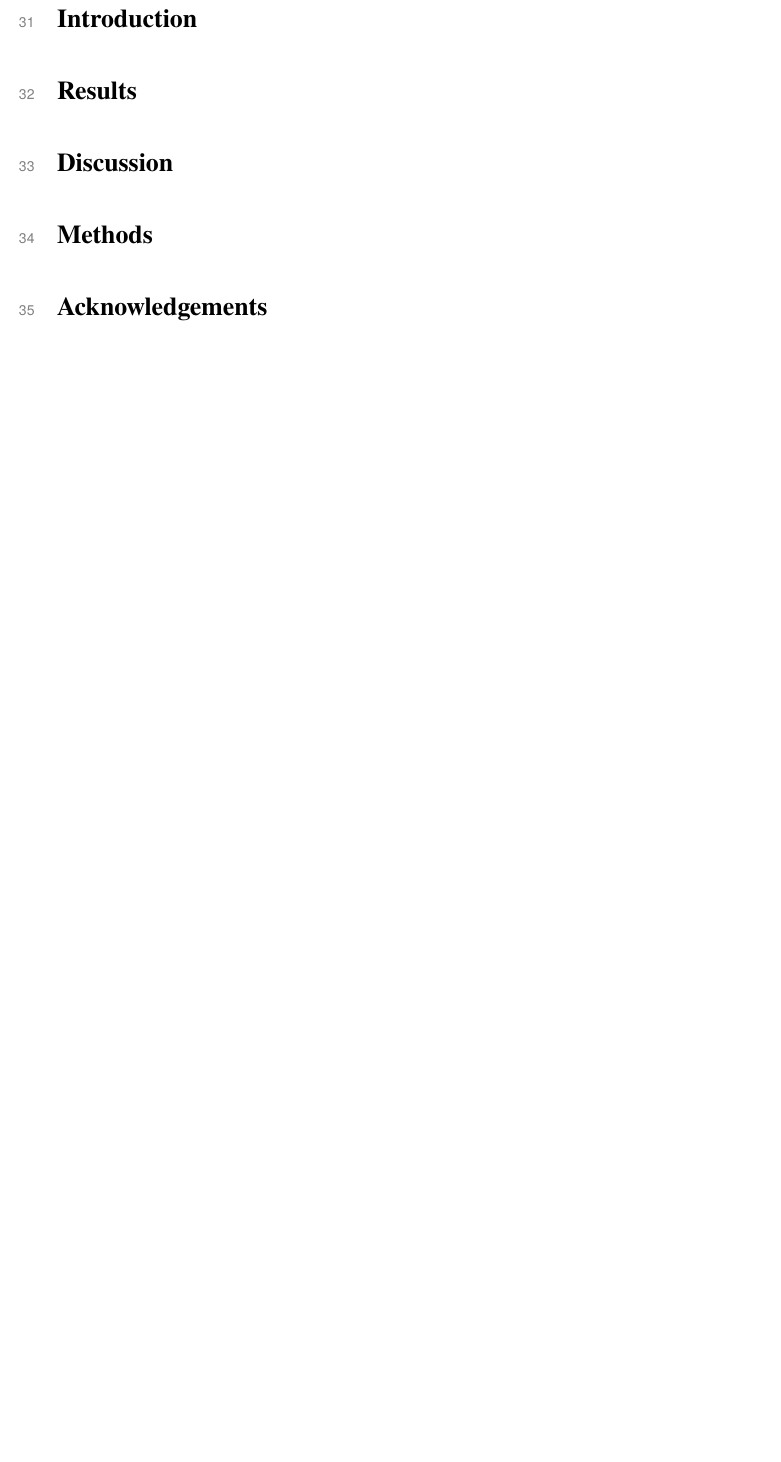
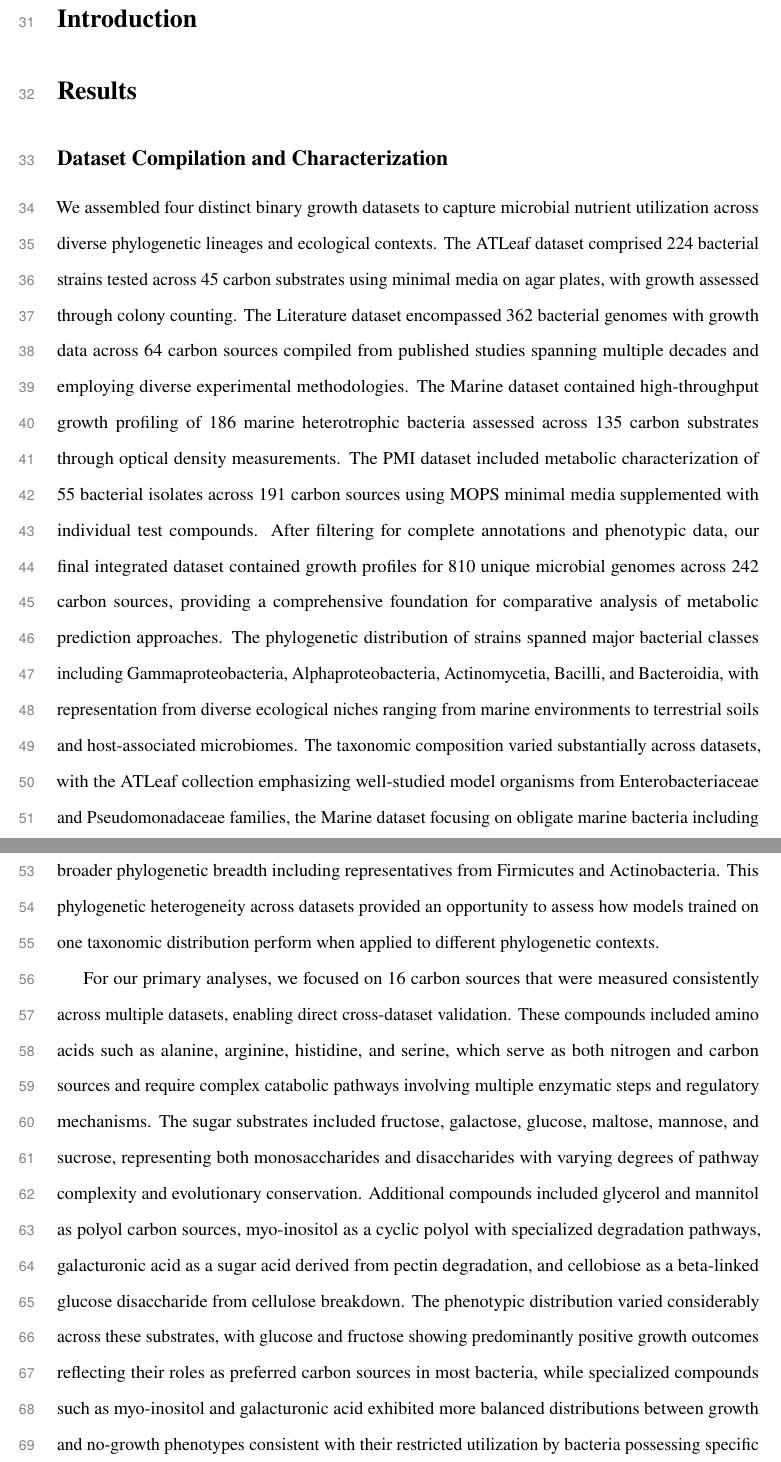
Before and after one commit to kbasecollaborations/trait-prediction-manuscript, a LaTeX paper (main.tex, which reads sections/results.tex): part of page 3 of 4 before the commit and two parts of pages 3 and 4 of 6 after it, the two joined at a grey line, cut so that both start at the same text, the shorter picture padded with empty space. Compiled offline with pdfLaTeX.

Commit message:
feat: update results

```diff
--- a/sections/results.tex
+++ b/sections/results.tex
@@ -2,3 +2,21 @@
 
 \section*{Results}
 
+\subsection*{Dataset Compilation and Characterization}
+
+We assembled four distinct binary growth datasets to capture microbial nutrient utilization across diverse phylogenetic lineages and ecological contexts.
+The ATLeaf dataset comprised 224 bacterial strains tested across 45 carbon substrates using minimal media on agar plates, with growth assessed through colony counting.
+The Literature dataset encompassed 362 bacterial genomes with growth data across 64 carbon sources compiled from published studies spanning multiple decades and employing diverse experimental methodologies.
+The Marine dataset contained high-throughput growth profiling of 186 marine heterotrophic bacteria assessed across 135 carbon substrates through optical density measurements.
+The PMI dataset included metabolic characterization of 55 bacterial isolates across 191 carbon sources using MOPS minimal media supplemented with individual test compounds.
+After filtering for complete annotations and phenotypic data, our final integrated dataset contained growth profiles for 810 unique microbial genomes across 242 carbon sources, providing a comprehensive foundation for comparative analysis of metabolic prediction approaches.
+% NOTE: Continue editing from here
+The phylogenetic distribution of strains spanned major bacterial classes including Gammaproteobacteria, Alphaproteobacteria, Actinomycetia, Bacilli, and Bacteroidia, with representation from diverse ecological niches ranging from marine environments to terrestrial soils and host-associated microbiomes.
+The taxonomic composition varied substantially across datasets, with the ATLeaf collection emphasizing well-studied model organisms from Enterobacteriaceae and Pseudomonadaceae families, the Marine dataset focusing on obligate marine bacteria including members of the SAR11 clade and Roseobacter group, and the Literature compilation encompassing broader phylogenetic breadth including representatives from Firmicutes and Actinobacteria.
+This phylogenetic heterogeneity across datasets provided an opportunity to assess how models trained on one taxonomic distribution perform when applied to different phylogenetic contexts.
+
+For our primary analyses, we focused on 16 carbon sources that were measured consistently across multiple datasets, enabling direct cross-dataset validation.
+These compounds included amino acids such as alanine, arginine, histidine, and serine, which serve as both nitrogen and carbon sources and require complex catabolic pathways involving multiple enzymatic steps and regulatory mechanisms.
+The sugar substrates included fructose, galactose, glucose, maltose, mannose, and sucrose, representing both monosaccharides and disaccharides with varying degrees of pathway complexity and evolutionary conservation.
+Additional compounds included glycerol and mannitol as polyol carbon sources, myo-inositol as a cyclic polyol with specialized degradation pathways, galacturonic acid as a sugar acid derived from pectin degradation, and cellobiose as a beta-linked glucose disaccharide from cellulose breakdown.
+The phenotypic distribution varied considerably across these substrates, with glucose and fructose showing predominantly positive growth outcomes reflecting their roles as preferred carbon sources in most bacteria, while specialized compounds such as myo-inositol and galacturonic acid exhibited more balanced distributions between growth and no-growth phenotypes consistent with their restricted utilization by bacteria possessing specific catabolic gene clusters.
```
Also changed, not shown: sections/methods.tex (+2 -0 lines), sections/results.tex (5 more changed lines).
